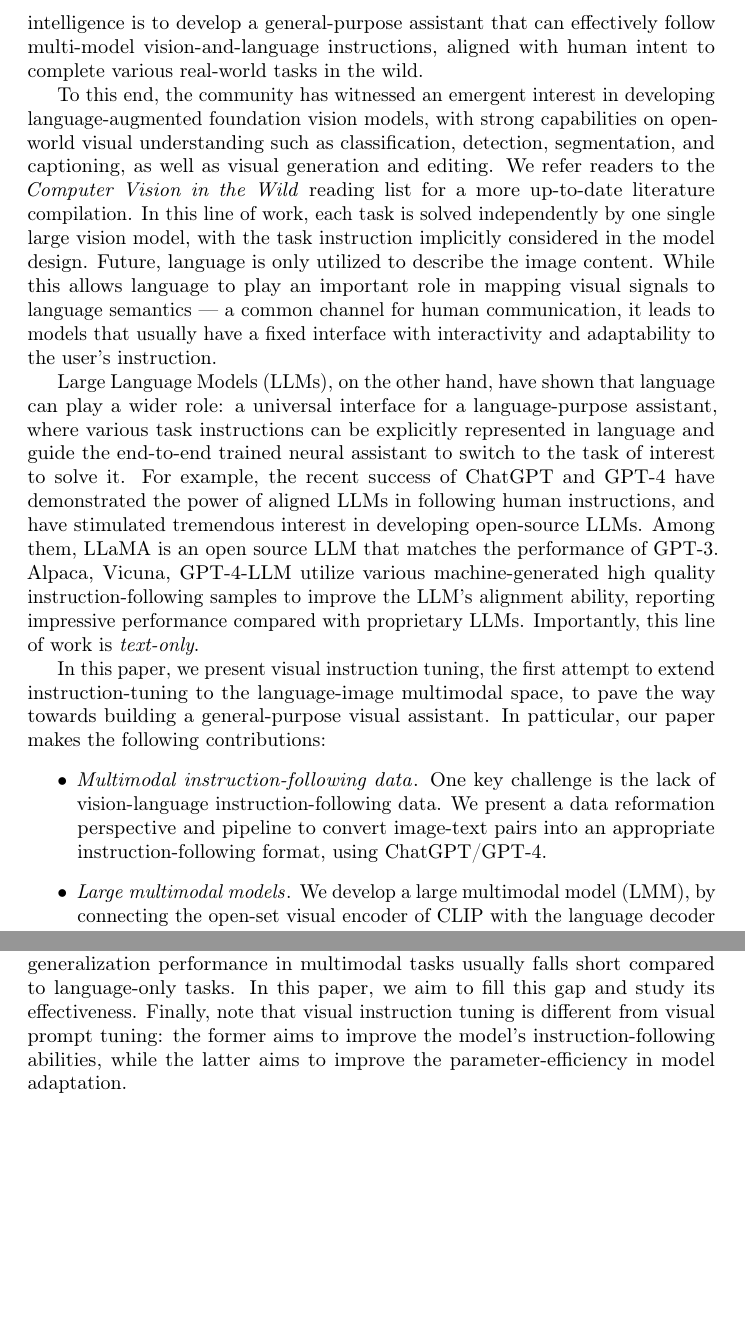
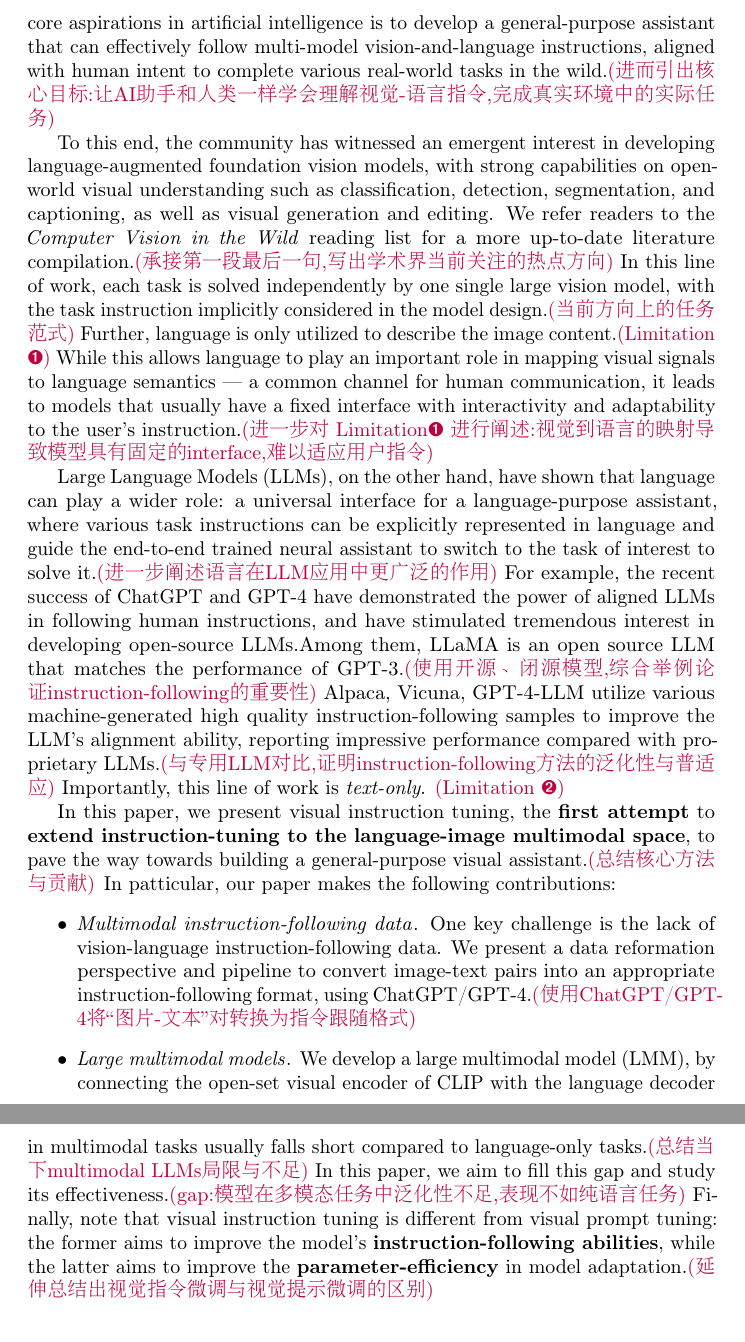
Before and after one commit to Mungeryang/Paper-latexing, a LaTeX paper (llava/neurips_2026.tex): two parts of pages 2 and 3 of 4 before the commit and two parts of pages 2 and 4 of 4 after it, joined at a grey line, cut so that both start at the same text, the shorter picture padded with empty space. Compiled offline with pdfLaTeX; a LaTeX package or settings file that is missing is left out.

Commit message:
upload paper

```diff
--- a/llava/neurips_2026.tex
+++ b/llava/neurips_2026.tex
@@ -137,21 +137,25 @@
 
 \section{Introduction}
 
-Humans interact with the world through many channels such as vision and language, \textbf{as} each individual channel has a unique advantage in representing and communicating certain concepts, and thus facilitates a better understanding of the world.\ygm{(通过人类的多通道开篇)}
-One of the core aspirations in artificial intelligence is to develop a general-purpose assistant that can effectively follow multi-model vision-and-language instructions, aligned with human intent to complete various real-world tasks in the wild.
+Humans interact with the world through many channels such as vision and language, \textbf{as} each individual channel has a unique advantage in representing and communicating certain concepts, and thus facilitates a better understanding of the world.\ygm{(通过人类的多感官理解开篇,阐述多模态信息的重要性)}
+One of the core aspirations in artificial intelligence is to develop a general-purpose assistant that can effectively follow multi-model vision-and-language instructions, aligned with human intent to complete various real-world tasks in the wild.\ygm{(进而引出核心目标:让AI助手和人类一样学会理解视觉-语言指令,完成真实环境中的实际任务)}
 
-To this end, the community has witnessed an emergent interest in developing language-augmented foundation vision models, with strong capabilities on open-world visual understanding such as classification, detection, segmentation, and captioning, as well as visual generation and editing. We refer readers to the \emph{Computer Vision in the Wild} reading list for a more up-to-date literature compilation.
-In this line of work, each task is solved independently by one single large vision model, with the task instruction implicitly considered in the model design.
-Future, language is only utilized to describe the image content.
-While this allows language to play an important role in mapping visual signals to language semantics --- a common channel for human communication, it leads to models that usually have a fixed interface with interactivity and adaptability to the user's instruction.
+To this end, the community has witnessed an emergent interest in developing language-augmented foundation vision models, with strong capabilities on open-world visual understanding such as classification, detection, segmentation, and captioning, as well as visual generation and editing. We refer readers to the \emph{Computer Vision in the Wild} reading list for a more up-to-date literature compilation.\ygm{(承接第一段最后一句,写出学术界当前关注的热点方向)}
+In this line of work, each task is solved independently by one single large vision model, with the task instruction implicitly considered in the model design.\ygm{(当前方向上的任务范式)}
+Further, language is only utilized to describe the image content.\ygm{(Limitation \ding{202})}
+While this allows language to play an important role in mapping visual signals to language semantics --- a common channel for human communication, it leads to models that usually have a fixed interface with interactivity and adaptability to the user's instruction.\ygm{(进一步对 Limitation\ding{202} 进行阐述:视觉到语言的映射导致模型具有固定的interface,难以适应用户指令)}
 
-Large Language Models (LLMs), on the other hand, have shown that language can play a wider role: a universal interface for a language-purpose assistant, where various task instructions can be explicitly represented in language and guide the end-to-end trained neural assistant to switch to the task of interest to solve it. For example, the recent success of ChatGPT and GPT-4 have demonstrated the power of aligned LLMs in following  human instructions, and have stimulated tremendous interest in developing open-source LLMs. Among them, LLaMA is an open source LLM that matches the performance of GPT-3. Alpaca, Vicuna, GPT-4-LLM utilize various machine-generated high quality instruction-following samples to improve the LLM's alignment ability, reporting impressive performance compared with proprietary LLMs. Importantly, this line of work is \emph{text-only}.
+Large Language Models (LLMs), on the other hand, have shown that language can play a wider role: a universal interface for a language-purpose assistant, where various task instructions can be explicitly represented in language and guide the end-to-end trained neural assistant to switch to the task of interest to solve it.\ygm{(进一步阐述语言在LLM应用中更广泛的作用)}
+For example, the recent success of ChatGPT and GPT-4 have demonstrated the power of aligned LLMs in following  human instructions, and have stimulated tremendous interest in developing open-source LLMs.Among them, LLaMA is an open source LLM that matches the performance of GPT-3.\ygm{(使用开源、闭源模型,综合举例论证instruction-following的重要性)}
+Alpaca, Vicuna, GPT-4-LLM utilize various machine-generated high quality instruction-following samples to improve the LLM's alignment ability, reporting impressive performance compared with proprietary LLMs.\ygm{(与专用LLM对比,证明instruction-following方法的泛化性与普适应)}
+Importantly, this line of work is \emph{text-only}. \ygm{(Limitation \ding{203})}
 
-In this paper, we present visual instruction tuning, the first attempt to extend instruction-tuning to the language-image multimodal space, to pave the way towards building a general-purpose visual assistant. In patticular, our paper makes the following contributions:
+In this paper, we present visual instruction tuning, the \textbf{first attempt} to \textbf{extend instruction-tuning to the language-image multimodal space}, to pave the way towards building a general-purpose visual assistant.\ygm{(总结核心方法与贡献)}
+In patticular, our paper makes the following contributions:
 \begin{itemize}
-    \item \emph{Multimodal instruction-following data}. One key challenge is the lack of vision-language instruction-following data. We present a data reformation perspective and pipeline to convert image-text pairs into an appropriate instruction-following format, using ChatGPT/GPT-4.
-    \item \emph{Large multimodal models}. We develop a large multimodal model (LMM), by connecting the open-set visual encoder of CLIP with the language decoder Vicuna, and fine-tuning end-to-end on our generated instructional vision-language data. Our empirical study validates the effectiveness of using generated-purpose instruction-following visual agent. When ensembled with GPT-4, our approach achieves SOTA on the Science QA multimodal reasoning dataset.
-    \item \emph{Multimodal instruction-following benchmark}. We present LLaVA-Bench with two challenging benchmarks, with a diverse selection of paired images, instructions and detailed annotations.
+    \item \emph{Multimodal instruction-following data}. One key challenge is the lack of vision-language instruction-following data. We present a data reformation perspective and pipeline to convert image-text pairs into an appropriate instruction-following format, using ChatGPT/GPT-4.\ygm{(使用ChatGPT/GPT-4将“图片-文本''对转换为指令跟随格式)}
+    \item \emph{Large multimodal models}. We develop a large multimodal model (LMM), by connecting the open-set visual encoder of CLIP with the language decoder Vicuna, and fine-tuning end-to-end on our generated instructional vision-language data.\ygm{(将CLIP视觉编码器与Vicuna语言模型解码器进行桥接并训练)} Our empirical study validates the effectiveness of using generated-purpose instruction-following visual agent. When ensembled with GPT-4, our approach achieves SOTA on the Science QA multimodal reasoning dataset.
+    \item \emph{Multimodal instruction-following benchmark}. We present LLaVA-Bench with two challenging benchmarks, with a diverse selection of paired images, instructions and detailed annotations.\ygm{(提出了指令跟随bechmark)}
     \item \emph{Opne-source}. We release the following assets to the public: the generated multimodal instruction data, the codebase, the model checkpoints, and a visual chat demo.
 \end{itemize}
 
@@ -162,2 +168 @@ In this paper, we present visual instruction tuning, the first attempt to extend
 
-\noindent\textbf{Instruction Tuning.} In the natural language processing (NLP) community, to enable LLMs such as GPT-3, T5, PaLM and OPT to follow natural language instructions and complete real-world tasks, researchers have explored methods for LLM instruction-tuning, leading to instruction-tuned counterparts such as InstructGPT/ChatGPT, FLAN-T5, FLAN-PaLM, and OPT-IML, respectively. It turns out that this simple approach can effectively improve the zero and few-shot generalization abilities of LLMs. It is thus matural to borrow the idea from NLP to computer vision. More broadly, the teacher-student distillation ideas with foundation models have been studied  in other topics such as image classification. Flamingo can be viewed as the GPT-3 moment in the multimodal domain, due to its strong performance on zero-shot task transfer and in-context-learning. Other LMMs trained on image-text pairs include BLIP-2, FROMAGe, and KOSMOS-1. PaLM-E is an LMM for enbodied AI. Based on the recent "best" open-source LLM LLaMA, OpenFlamingo and LLaMA-Adapter are open-source multimodal LLMs. While these models present promising task transfer generalization performance in multimodal tasks usually falls short compared to language-only tasks. In this paper, we aim to fill this gap and study its effectiveness. Finally, note that visual instruction tuning is different from visual prompt tuning: the former aims to improve the model's instruction-following abilities, while the latter aims to improve the parameter-efficiency in model adaptation.
@@ -164,3 +177,6 @@ In this paper, we present visual instruction tuning, the first attempt to extend
+While these models present promising task transfer generalization performance in multimodal tasks usually falls short compared to language-only tasks.\ygm{(总结当下multimodal LLMs局限与不足)}
+In this paper, we aim to fill this gap and study its effectiveness.\ygm{(gap:模型在多模态任务中泛化性不足,表现不如纯语言任务)}
+Finally, note that visual instruction tuning is different from visual prompt tuning: the former aims to improve the model's \textbf{instruction-following abilities}, while the latter aims to improve the \textbf{parameter-efficiency} in model adaptation.\ygm{(延伸总结出视觉指令微调与视觉提示微调的区别)}
 
 %%%%%%%%%%%%%%%%%%%%%%%%%%%%%%%%%%%%%%%%%%%%%%%%%%%%%%%%%%%%
 \section{GPT-assisted Visual Instruction data Generation}
```
Also changed, not shown: llava/neurips_2026.tex (12 more changed lines).
